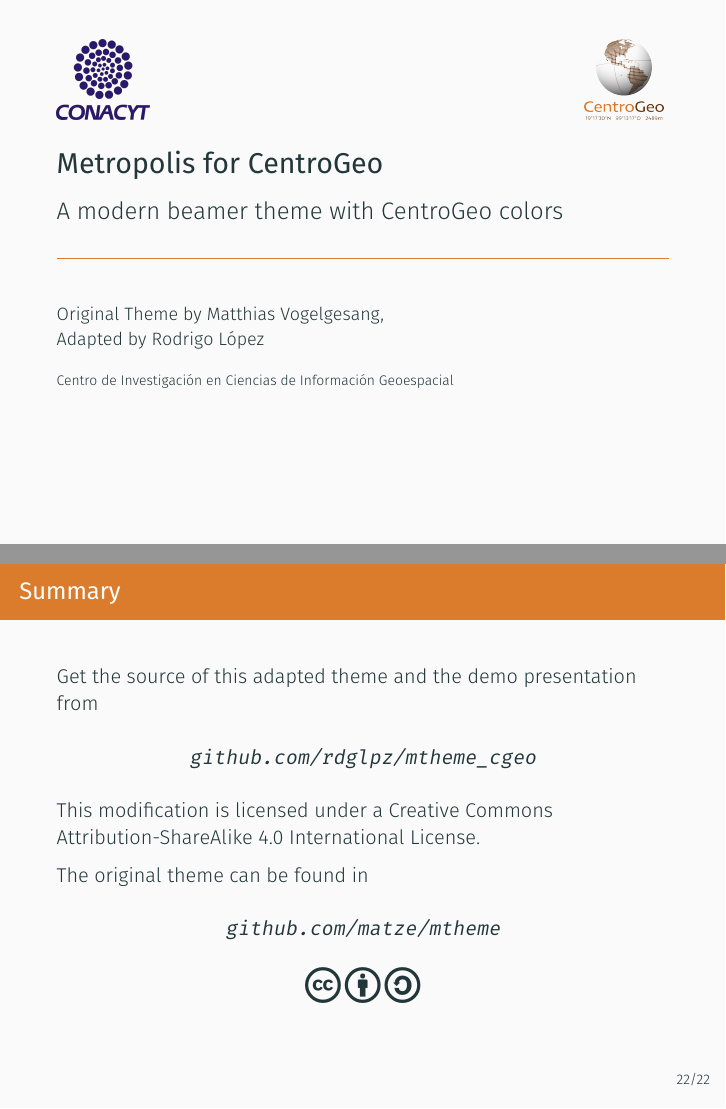
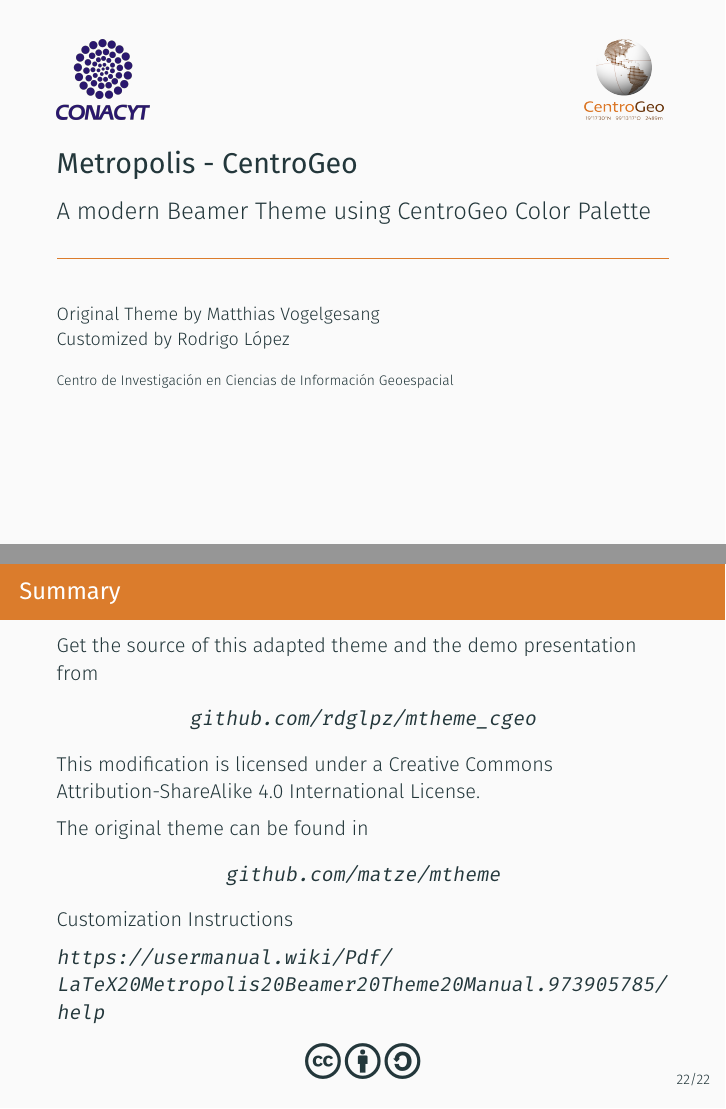
Before and after one commit to rdglpz/metropolis_centrogeo_beamer_template, LaTeX slides (demo.tex): pages 1 and 30 of 34, joined at a grey line. Compiled offline with XeLaTeX.

Commit message:
minor changes

```diff
--- a/demo.tex
+++ b/demo.tex
@@ -69,11 +68,11 @@
 
 %%%
 
-\title{Metropolis for CentroGeo}
-\subtitle{A modern beamer theme with CentroGeo colors}
+\title{Metropolis - CentroGeo}
+\subtitle{A modern Beamer Theme using CentroGeo Color Palette}
 % \date{\today}
 \date{}
-\author{Original Theme by Matthias Vogelgesang, \\ Adapted by Rodrigo López}
+\author{Original Theme by Matthias Vogelgesang \\ Customized by Rodrigo López}
 \institute{Centro de Investigación en
 Ciencias de Información Geoespacial}
 % \titlegraphic{\hfill\includegraphics[height=1.5cm]{logo.pdf}}
@@ -416,6 +415,10 @@
 The original theme can be found in
 \begin{center}\url{github.com/matze/mtheme}\end{center}
 
+Customization Instructions
+
+\url{https://usermanual.wiki/Pdf/LaTeX20Metropolis20Beamer20Theme20Manual.973905785/help}
+
   \begin{center}\ccbysa\end{center}
 
 \end{frame}
```
Also changed, not shown: demo.pdf, demo.tex (21 more changed lines), 1 other file.
